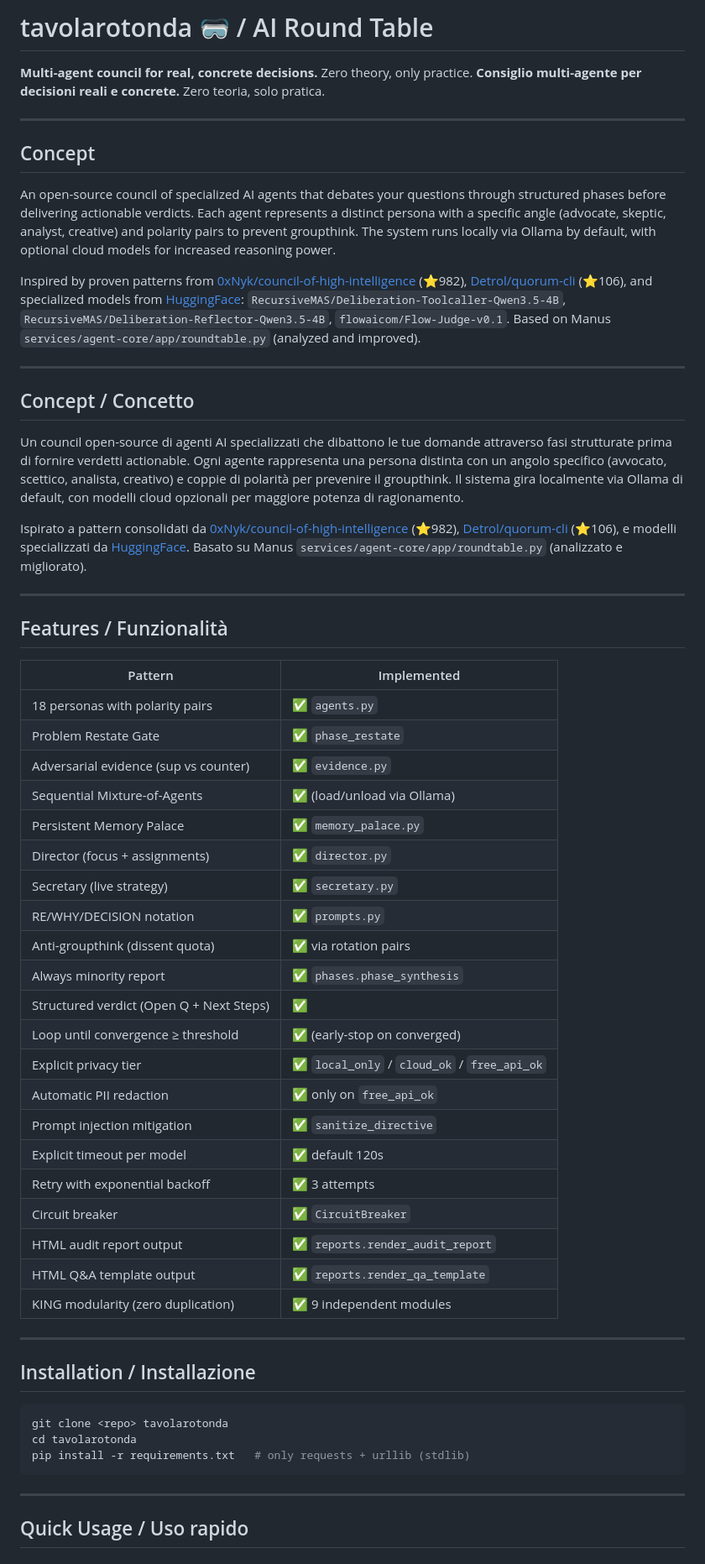
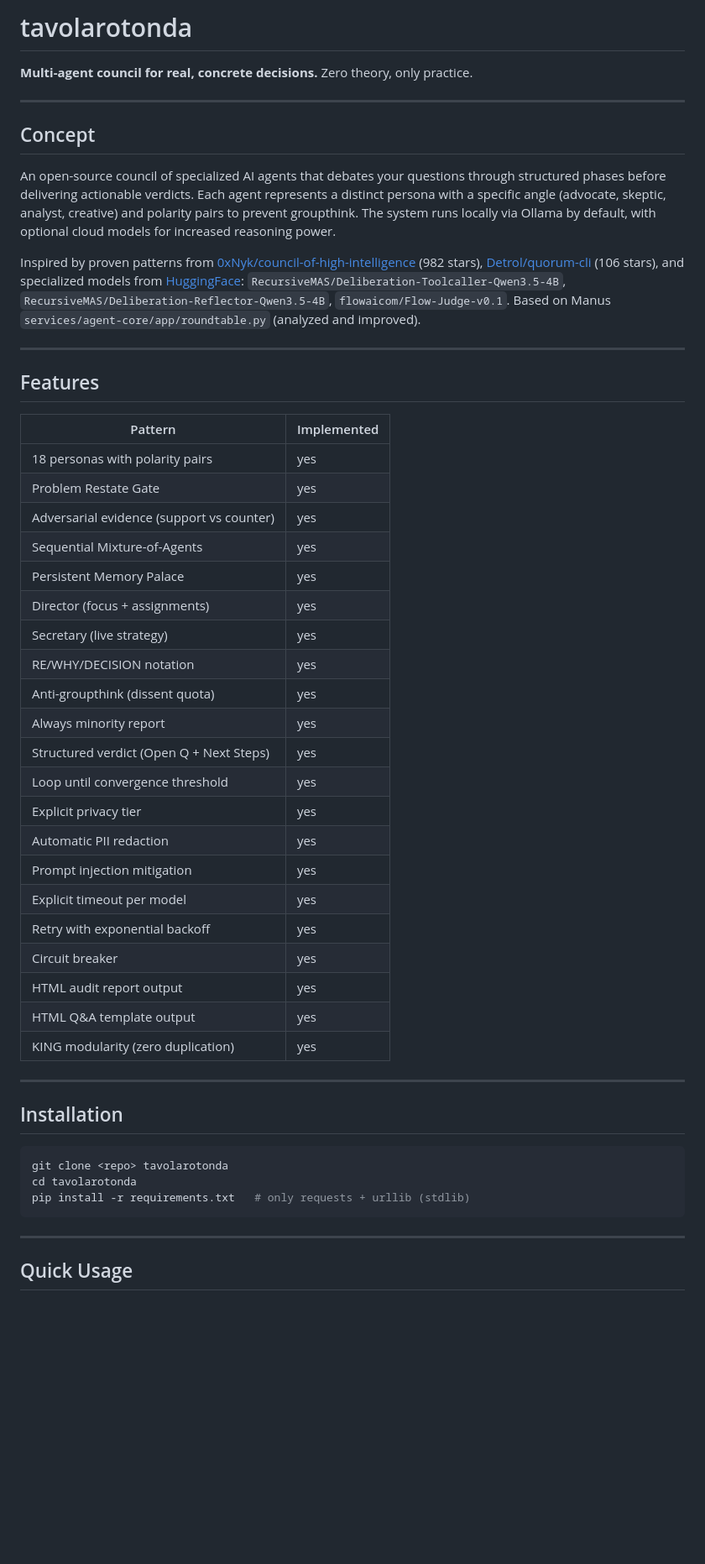
Before and after one commit to eroslifestyle/tavolarotonda, a Markdown page: README.md, the part around one of its changes. Shown at 84% size. Rendered like a GitHub page; blank space fills up the shorter version.

Commit message:
fix: README+HELP English-only (docs GitHub = EN only)

````diff
--- a/README.md
+++ b/README.md
@@ -1,7 +1,6 @@
-# tavolarotonda 🥽 / AI Round Table
+# tavolarotonda
 
 **Multi-agent council for real, concrete decisions.** Zero theory, only practice.
-**Consiglio multi-agente per decisioni reali e concrete.** Zero teoria, solo pratica.
 
 ---
 
@@ -9,47 +8,39 @@
 
 An open-source council of specialized AI agents that debates your questions through structured phases before delivering actionable verdicts. Each agent represents a distinct persona with a specific angle (advocate, skeptic, analyst, creative) and polarity pairs to prevent groupthink. The system runs locally via Ollama by default, with optional cloud models for increased reasoning power.
 
-Inspired by proven patterns from [0xNyk/council-of-high-intelligence](https://github.com/0xNyk/council-of-high-intelligence) (⭐982), [Detrol/quorum-cli](https://github.com/Detrol/quorum-cli) (⭐106), and specialized models from [HuggingFace](https://huggingface.co): `RecursiveMAS/Deliberation-Toolcaller-Qwen3.5-4B`, `RecursiveMAS/Deliberation-Reflector-Qwen3.5-4B`, `flowaicom/Flow-Judge-v0.1`. Based on Manus `services/agent-core/app/roundtable.py` (analyzed and improved).
+Inspired by proven patterns from [0xNyk/council-of-high-intelligence](https://github.com/0xNyk/council-of-high-intelligence) (982 stars), [Detrol/quorum-cli](https://github.com/Detrol/quorum-cli) (106 stars), and specialized models from [HuggingFace](https://huggingface.co): `RecursiveMAS/Deliberation-Toolcaller-Qwen3.5-4B`, `RecursiveMAS/Deliberation-Reflector-Qwen3.5-4B`, `flowaicom/Flow-Judge-v0.1`. Based on Manus `services/agent-core/app/roundtable.py` (analyzed and improved).
 
 ---
 
-## Concept / Concetto
+## Features
 
-Un council open-source di agenti AI specializzati che dibattono le tue domande attraverso fasi strutturate prima di fornire verdetti actionable. Ogni agente rappresenta una persona distinta con un angolo specifico (avvocato, scettico, analista, creativo) e coppie di polarità per prevenire il groupthink. Il sistema gira localmente via Ollama di default, con modelli cloud opzionali per maggiore potenza di ragionamento.
-
-Ispirato a pattern consolidati da [0xNyk/council-of-high-intelligence](https://github.com/0xNyk/council-of-high-intelligence) (⭐982), [Detrol/quorum-cli](https://github.com/Detrol/quorum-cli) (⭐106), e modelli specializzati da [HuggingFace](https://huggingface.co). Basato su Manus `services/agent-core/app/roundtable.py` (analizzato e migliorato).
+| Pattern | Implemented |
+|---|---|
+| 18 personas with polarity pairs | yes |
+| Problem Restate Gate | yes |
+| Adversarial evidence (support vs counter) | yes |
+| Sequential Mixture-of-Agents | yes |
+| Persistent Memory Palace | yes |
+| Director (focus + assignments) | yes |
+| Secretary (live strategy) | yes |
+| RE/WHY/DECISION notation | yes |
+| Anti-groupthink (dissent quota) | yes |
+| Always minority report | yes |
+| Structured verdict (Open Q + Next Steps) | yes |
+| Loop until convergence threshold | yes |
+| Explicit privacy tier | yes |
+| Automatic PII redaction | yes |
+| Prompt injection mitigation | yes |
+| Explicit timeout per model | yes |
+| Retry with exponential backoff | yes |
+| Circuit breaker | yes |
+| HTML audit report output | yes |
+| HTML Q&A template output | yes |
+| KING modularity (zero duplication) | yes |
 
 ---
 
-## Features / Funzionalità
-
-| Pattern | Implemented |
-|---|---|
-| 18 personas with polarity pairs | ✅ `agents.py` |
-| Problem Restate Gate | ✅ `phase_restate` |
-| Adversarial evidence (sup vs counter) | ✅ `evidence.py` |
-| Sequential Mixture-of-Agents | ✅ (load/unload via Ollama) |
-| Persistent Memory Palace | ✅ `memory_palace.py` |
-| Director (focus + assignments) | ✅ `director.py` |
-| Secretary (live strategy) | ✅ `secretary.py` |
-| RE/WHY/DECISION notation | ✅ `prompts.py` |
-| Anti-groupthink (dissent quota) | ✅ via rotation pairs |
-| Always minority report | ✅ `phases.phase_synthesis` |
-| Structured verdict (Open Q + Next Steps) | ✅ |
-| Loop until convergence ≥ threshold | ✅ (early-stop on converged) |
-| Explicit privacy tier | ✅ `local_only` / `cloud_ok` / `free_api_ok` |
-| Automatic PII redaction | ✅ only on `free_api_ok` |
-| Prompt injection mitigation | ✅ `sanitize_directive` |
-| Explicit timeout per model | ✅ default 120s |
-| Retry with exponential backoff | ✅ 3 attempts |
-| Circuit breaker | ✅ `CircuitBreaker` |
-| HTML audit report output | ✅ `reports.render_audit_report` |
-| HTML Q&A template output | ✅ `reports.render_qa_template` |
-| KING modularity (zero duplication) | ✅ 9 independent modules |
-
----
-
-## Installation / Installazione
+## Installation
 
 ```bash
 git clone <repo> tavolarotonda
@@ -59,5 +50,5 @@ pip install -r requirements.txt   # only requests + urllib (stdlib)
 
 ---
 
-## Quick Usage / Uso rapido
+## Quick Usage
 
````
Also changed, not shown: other parts of README.md (+21 -52 lines), HELP.md (+81 -92 lines).
